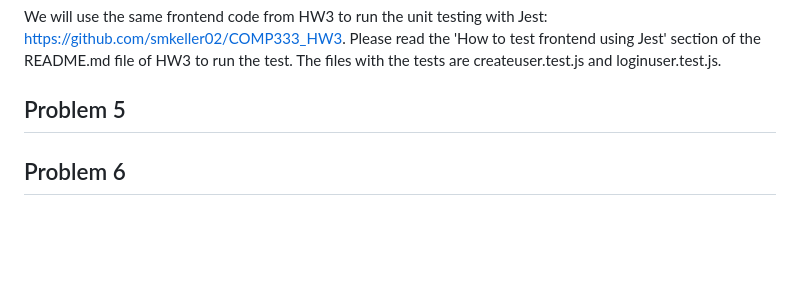
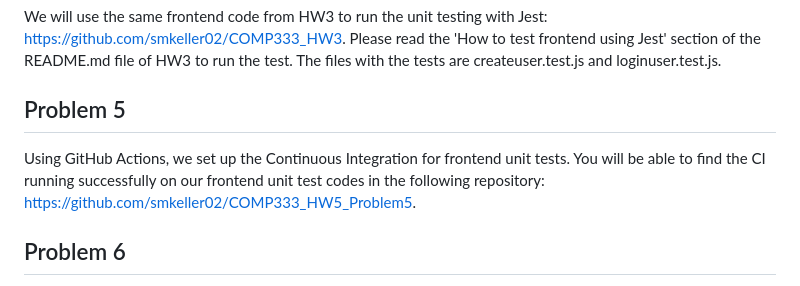
Before and after one commit to smkeller02/COMP333_HW5, a Markdown page: README.md, the part around the change. Rendered like a GitHub page; blank space fills up the shorter version.

Commit message:
Problem 5 instruction

```diff
--- a/README.md
+++ b/README.md
@@ -35,7 +35,7 @@ We will use the same frontend code from HW3 to run the unit testing with Jest: h
 Please read the 'How to test frontend using Jest' section of the README.md file of HW3 to run the test. The files with the tests are createuser.test.js and loginuser.test.js.
 
 ## Problem 5
-
+Using GitHub Actions, we set up the Continuous Integration for frontend unit tests. You will be able to find the CI running successfully on our frontend unit test codes in the following repository: https://github.com/smkeller02/COMP333_HW5_Problem5.
 
 
 ## Problem 6
```
